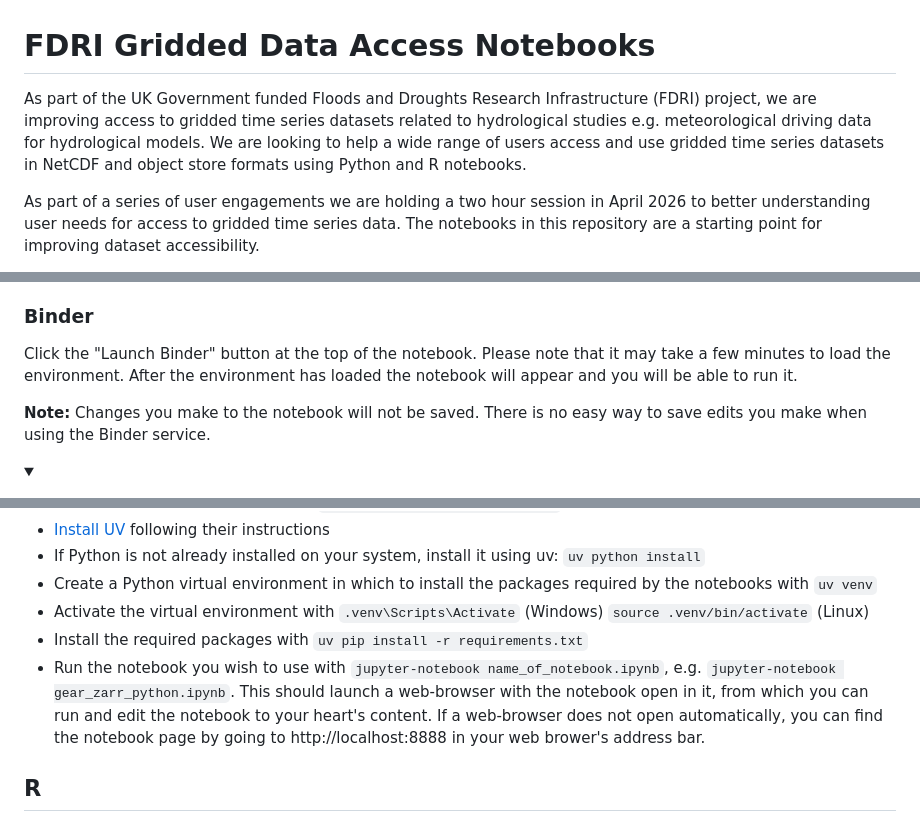
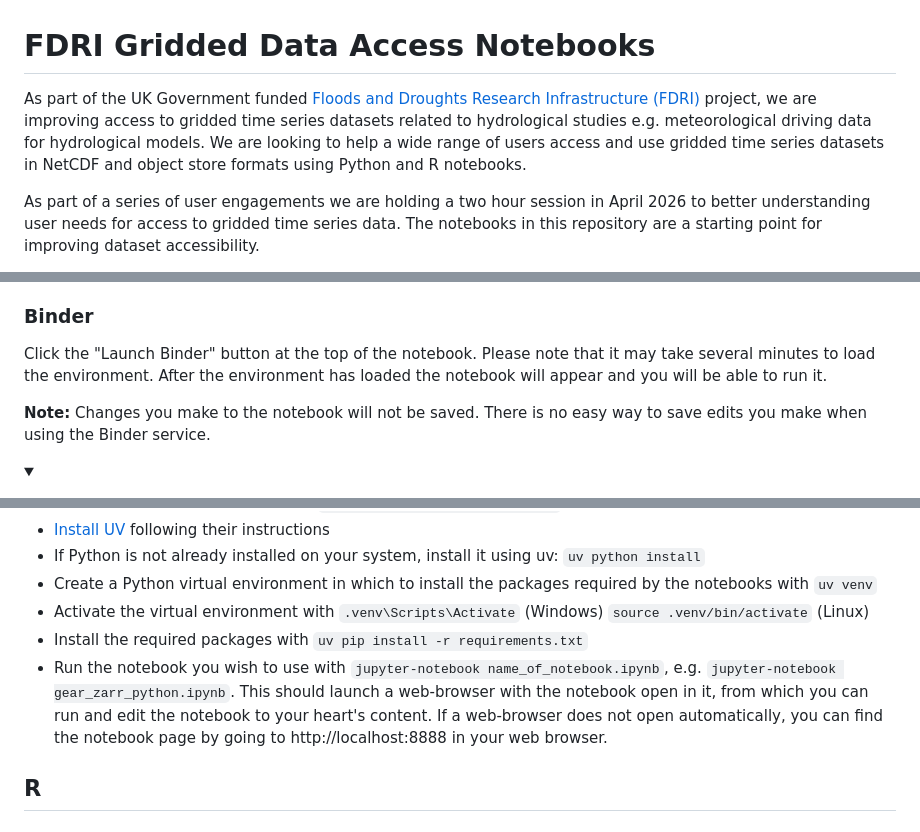
Before and after one commit to NERC-CEH/fdri-gridded-notebooks, a Markdown page: README.md, 3 parts joined by grey strips. Rendered like a GitHub page; folded sections open.

Commit message:
Update README with links and minor corrections

````diff
--- a/README.md
+++ b/README.md
@@ -1,5 +1,5 @@
 # FDRI Gridded Data Access Notebooks
-As part of the UK Government funded Floods and Droughts Research Infrastructure (FDRI) project, we are improving access to gridded time series datasets related to hydrological studies e.g. meteorological driving data for hydrological models. We are looking to help a wide range of users access and use gridded time series datasets in NetCDF and object store formats using Python and R notebooks.
+As part of the UK Government funded [Floods and Droughts Research Infrastructure (FDRI)](https://fdri.org.uk/) project, we are improving access to gridded time series datasets related to hydrological studies e.g. meteorological driving data for hydrological models. We are looking to help a wide range of users access and use gridded time series datasets in NetCDF and object store formats using Python and R notebooks.
 
 As part of a series of user engagements we are holding a two hour session in April 2026 to better understanding user needs for access to gridded time series data. The notebooks in this repository are a starting point for improving dataset accessibility.
 
@@ -26,7 +26,7 @@ There are range of ways to run notebooks. Here we provide easy ways to get start
 **Note:** Changes you make to the notebook will not be saved by default. If you wish to save your changes, click the "Copy to Drive" text just below the menu bar at the top of the screen. This will create a separate copy of the notebook in your Google Drive and any edits you make will be saved to it.
 
 ### Binder
-Click the "Launch Binder" button at the top of the notebook. Please note that it may take a few minutes to load the environment. After the environment has loaded the notebook will appear and you will be able to run it.
+Click the "Launch Binder" button at the top of the notebook. Please note that it may take several minutes to load the environment. After the environment has loaded the notebook will appear and you will be able to run it.
 
 **Note:** Changes you make to the notebook will not be saved. There is no easy way to save edits you make when using the Binder service.
 
@@ -64,7 +64,7 @@ You will most likely require Admin/Superuser/root permissions, depending on what
 - Create a Python virtual environment in which to install the packages required by the notebooks with ```uv venv```
 - Activate the virtual environment with ```.venv\Scripts\Activate``` (Windows) ```source .venv/bin/activate``` (Linux)
 - Install the required packages with ```uv pip install -r requirements.txt```
-- Run the notebook you wish to use with ```jupyter-notebook name_of_notebook.ipynb```, e.g. ```jupyter-notebook gear_zarr_python.ipynb```. This should launch a web-browser with the notebook open in it, from which you can run and edit the notebook to your heart's content. If a web-browser does not open automatically, you can find the notebook page by going to http://localhost:8888 in your web brower's address bar.
+- Run the notebook you wish to use with ```jupyter-notebook name_of_notebook.ipynb```, e.g. ```jupyter-notebook gear_zarr_python.ipynb```. This should launch a web-browser with the notebook open in it, from which you can run and edit the notebook to your heart's content. If a web-browser does not open automatically, you can find the notebook page by going to http://localhost:8888 in your web browser.
 </details>
 
 ## R
````
Also changed, not shown: other parts of README.md (+2 -2 lines).
